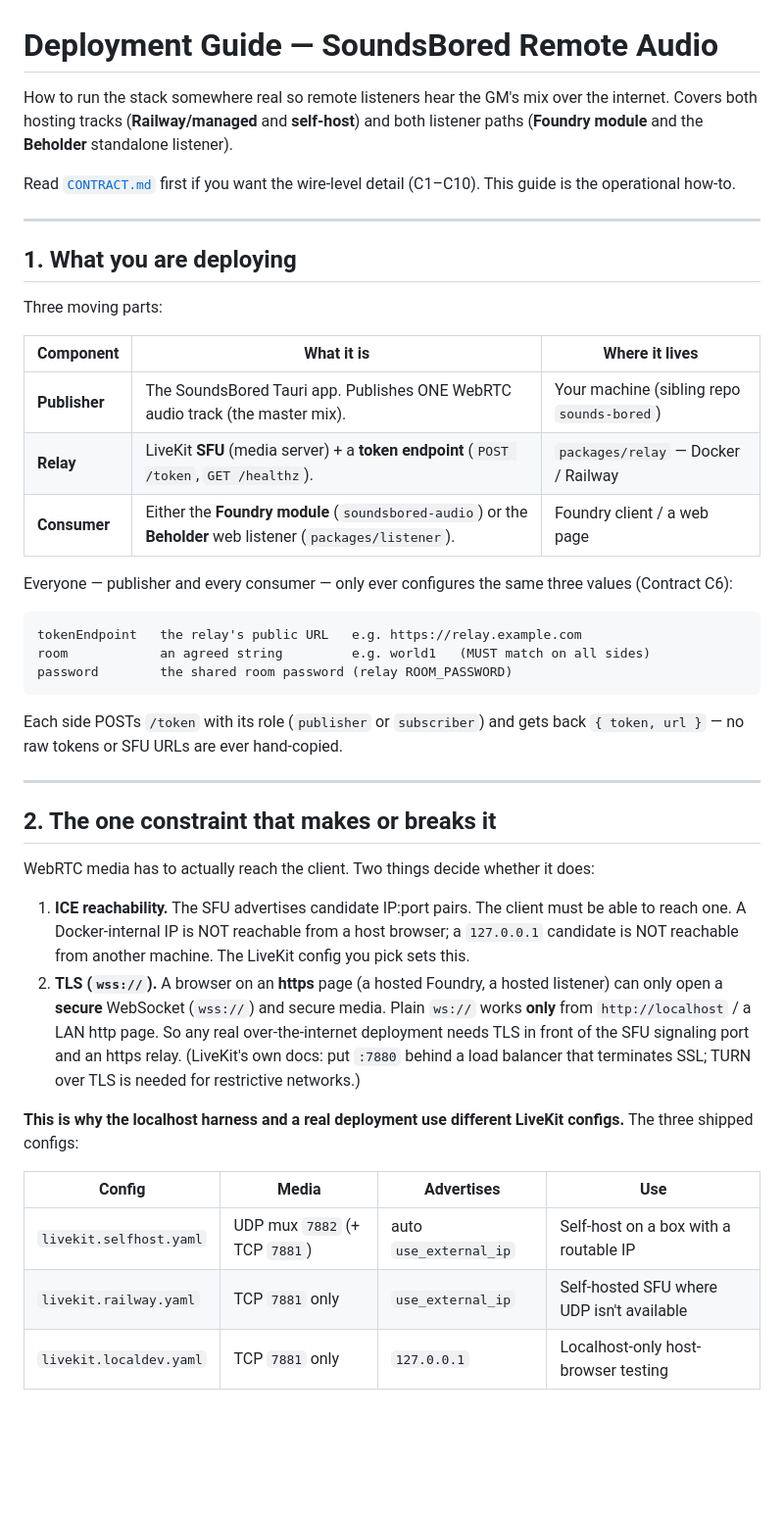
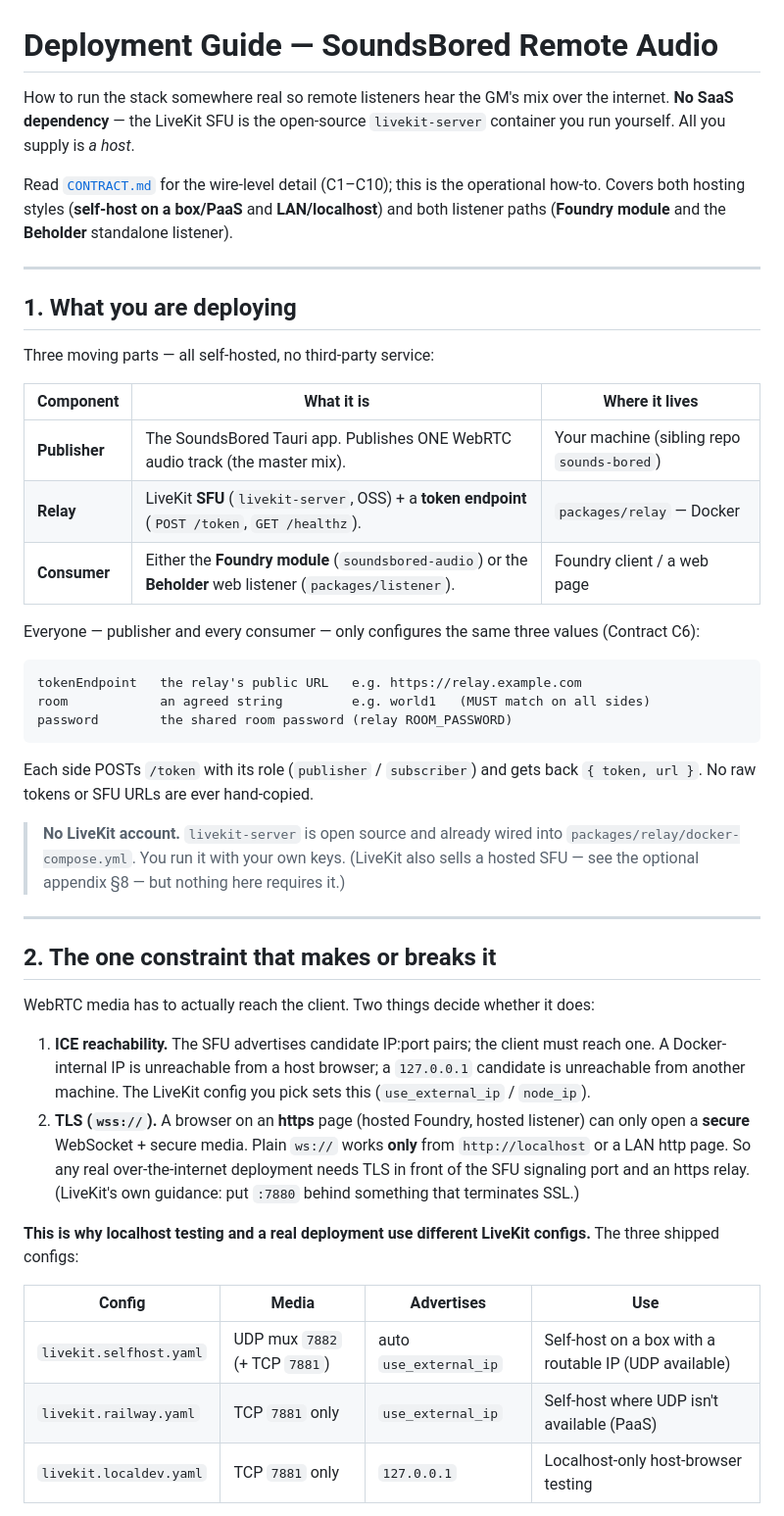
Before and after one commit to zbaker94/soundsbored-beholder-monorepo, a Markdown page: docs/DEPLOYMENT.md, the part around one of its changes. Shown at 98% size. GitHub-like rendering; blank space fills up the shorter version.

````diff
--- a/docs/DEPLOYMENT.md
+++ b/docs/DEPLOYMENT.md
@@ -1,27 +1,28 @@
 # Deployment Guide — SoundsBored Remote Audio
 
 How to run the stack somewhere real so remote listeners hear the GM's mix over
-the internet. Covers both hosting tracks (**Railway/managed** and **self-host**)
-and both listener paths (**Foundry module** and the **Beholder** standalone
-listener).
+the internet. **No SaaS dependency** — the LiveKit SFU is the open-source
+`livekit-server` container you run yourself. All you supply is *a host*.
 
-Read [`CONTRACT.md`](../CONTRACT.md) first if you want the wire-level detail
-(C1–C10). This guide is the operational how-to.
+Read [`CONTRACT.md`](../CONTRACT.md) for the wire-level detail (C1–C10); this is
+the operational how-to. Covers both hosting styles (**self-host on a
+box/PaaS** and **LAN/localhost**) and both listener paths (**Foundry module**
+and the **Beholder** standalone listener).
 
 ---
 
 ## 1. What you are deploying
 
-Three moving parts:
+Three moving parts — all self-hosted, no third-party service:
 
 | Component | What it is | Where it lives |
 |-----------|-----------|----------------|
 | **Publisher** | The SoundsBored Tauri app. Publishes ONE WebRTC audio track (the master mix). | Your machine (sibling repo `sounds-bored`) |
-| **Relay** | LiveKit **SFU** (media server) + a **token endpoint** (`POST /token`, `GET /healthz`). | `packages/relay` — Docker / Railway |
+| **Relay** | LiveKit **SFU** (`livekit-server`, OSS) + a **token endpoint** (`POST /token`, `GET /healthz`). | `packages/relay` — Docker |
 | **Consumer** | Either the **Foundry module** (`soundsbored-audio`) or the **Beholder** web listener (`packages/listener`). | Foundry client / a web page |
 
-Everyone — publisher and every consumer — only ever configures the same three
-values (Contract C6):
+Everyone — publisher and every consumer — only configures the same three values
+(Contract C6):
 
 ```
 tokenEndpoint   the relay's public URL   e.g. https://relay.example.com
@@ -29,8 +30,13 @@ room            an agreed string         e.g. world1   (MUST match on all sides)
 password        the shared room password (relay ROOM_PASSWORD)
 ```
 
-Each side POSTs `/token` with its role (`publisher` or `subscriber`) and gets
-back `{ token, url }` — no raw tokens or SFU URLs are ever hand-copied.
+Each side POSTs `/token` with its role (`publisher` / `subscriber`) and gets back
+`{ token, url }`. No raw tokens or SFU URLs are ever hand-copied.
+
+> **No LiveKit account.** `livekit-server` is open source and already wired into
+> `packages/relay/docker-compose.yml`. You run it with your own keys. (LiveKit
+> also sells a hosted SFU — see the optional appendix §8 — but nothing here
+> requires it.)
 
 ---
 
@@ -38,24 +44,24 @@ back `{ token, url }` — no raw tokens or SFU URLs are ever hand-copied.
 
 WebRTC media has to actually reach the client. Two things decide whether it does:
 
-1. **ICE reachability.** The SFU advertises candidate IP:port pairs. The client
-   must be able to reach one. A Docker-internal IP is NOT reachable from a host
-   browser; a `127.0.0.1` candidate is NOT reachable from another machine. The
-   LiveKit config you pick sets this.
-2. **TLS (`wss://`).** A browser on an **https** page (a hosted Foundry, a hosted
-   listener) can only open a **secure** WebSocket (`wss://`) and secure media.
-   Plain `ws://` works **only** from `http://localhost` / a LAN http page. So any
-   real over-the-internet deployment needs TLS in front of the SFU signaling port
-   and an https relay. (LiveKit's own docs: put `:7880` behind a load balancer
-   that terminates SSL; TURN over TLS is needed for restrictive networks.)
+1. **ICE reachability.** The SFU advertises candidate IP:port pairs; the client
+   must reach one. A Docker-internal IP is unreachable from a host browser; a
+   `127.0.0.1` candidate is unreachable from another machine. The LiveKit config
+   you pick sets this (`use_external_ip` / `node_ip`).
+2. **TLS (`wss://`).** A browser on an **https** page (hosted Foundry, hosted
+   listener) can only open a **secure** WebSocket + secure media. Plain `ws://`
+   works **only** from `http://localhost` or a LAN http page. So any real
+   over-the-internet deployment needs TLS in front of the SFU signaling port and
+   an https relay. (LiveKit's own guidance: put `:7880` behind something that
+   terminates SSL.)
 
-**This is why the localhost harness and a real deployment use different LiveKit
+**This is why localhost testing and a real deployment use different LiveKit
 configs.** The three shipped configs:
 
 | Config | Media | Advertises | Use |
 |--------|-------|-----------|-----|
-| `livekit.selfhost.yaml` | UDP mux `7882` (+ TCP `7881`) | auto `use_external_ip` | Self-host on a box with a routable IP |
-| `livekit.railway.yaml`  | TCP `7881` only | `use_external_ip` | Self-hosted SFU where UDP isn't available |
+| `livekit.selfhost.yaml` | UDP mux `7882` (+ TCP `7881`) | auto `use_external_ip` | Self-host on a box with a routable IP (UDP available) |
+| `livekit.railway.yaml`  | TCP `7881` only | `use_external_ip` | Self-host where UDP isn't available (PaaS) |
 | `livekit.localdev.yaml` | TCP `7881` only | `127.0.0.1` | Localhost-only host-browser testing |
 
 Compose files that wire them:
````
Also changed, not shown: other parts of docs/DEPLOYMENT.md (+162 -168 lines).
